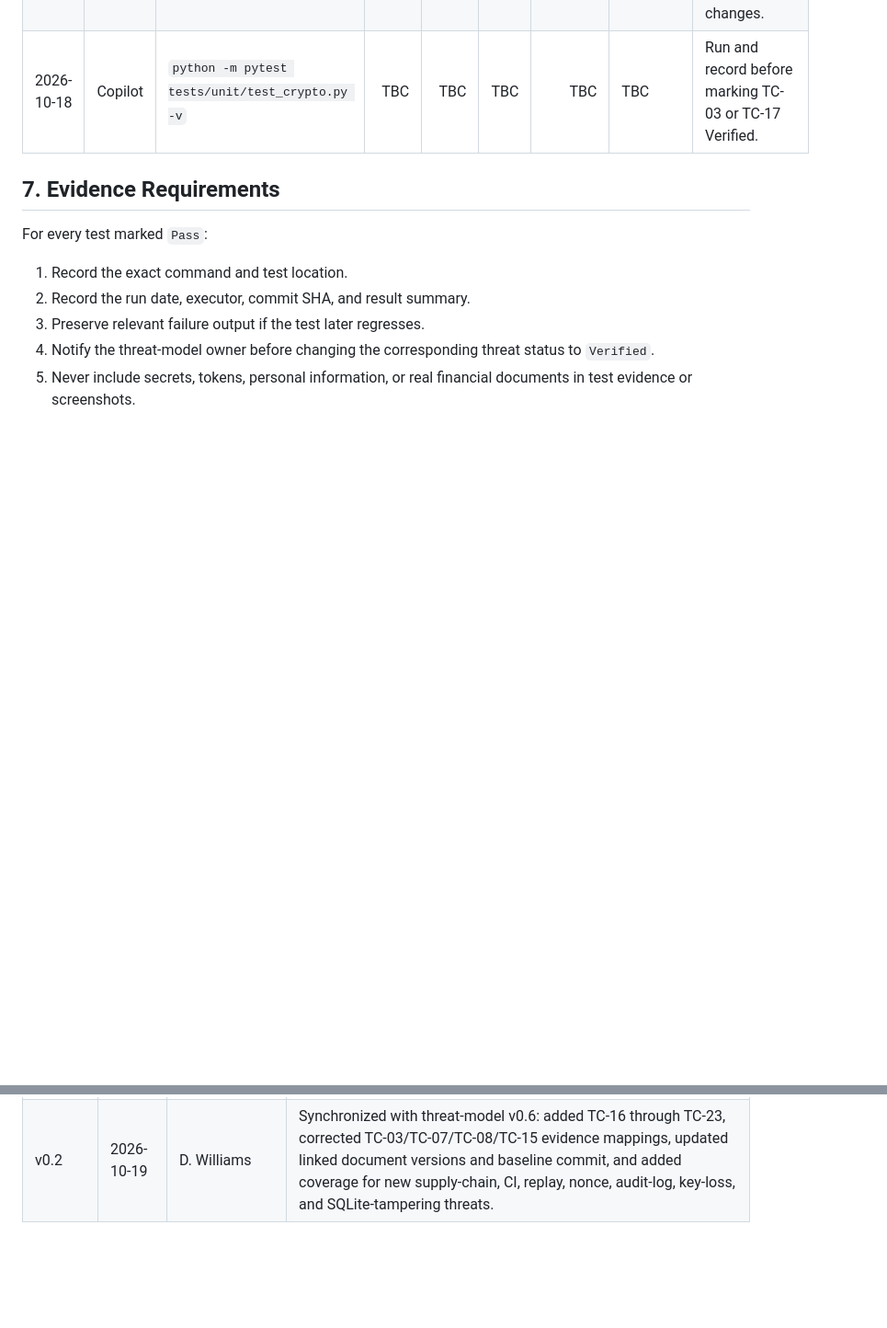
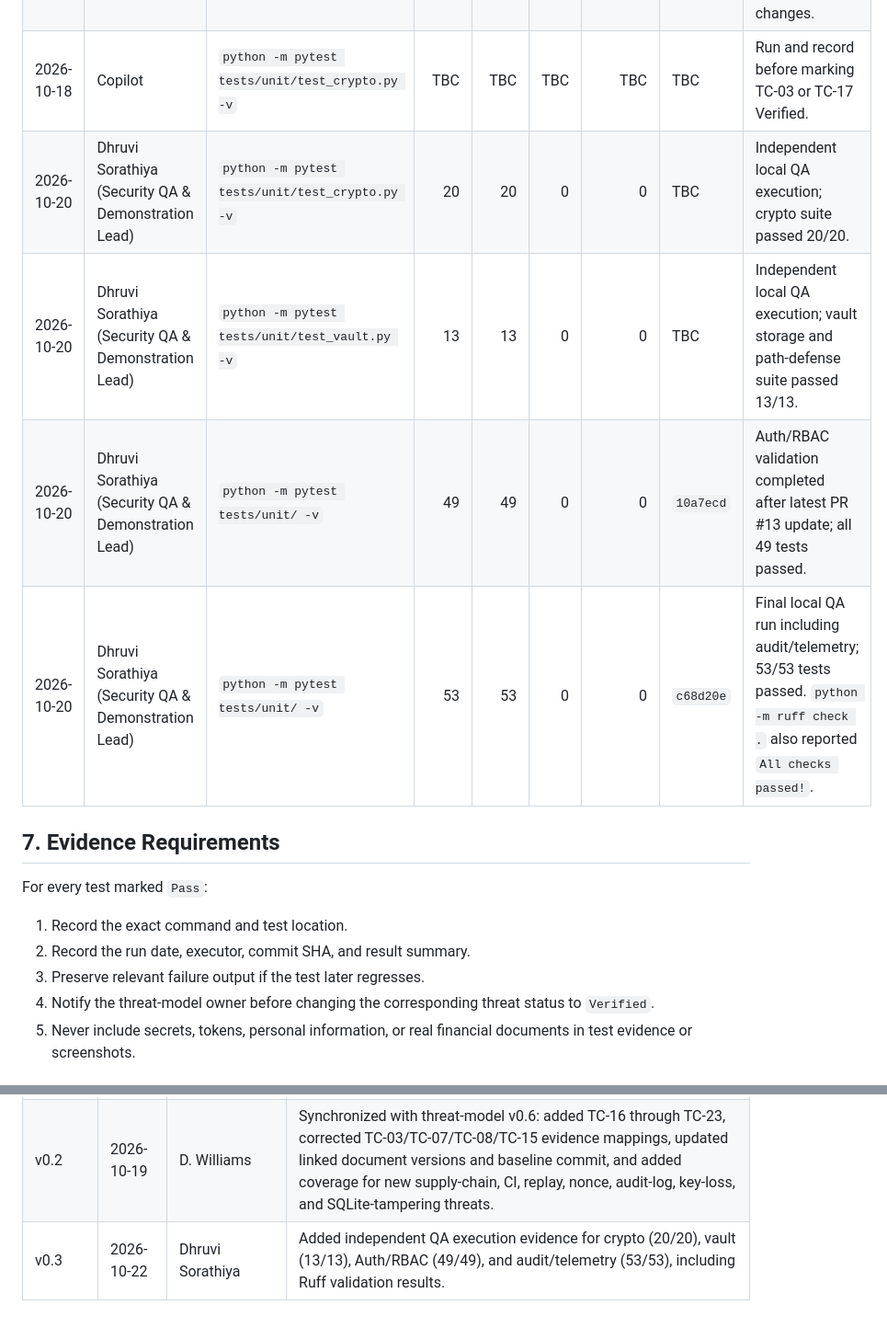
Before and after one commit to vitokwon/secure-financial-vault, a Markdown page: docs/TEST_MATRIX.md, 2 parts joined by grey strips. Shown at 92% size. Drawn GitHub-style; blank space fills up the shorter version.

Commit message:
docs: add Dhruvi QA execution evidence to test matrix

```diff
--- a/docs/TEST_MATRIX.md
+++ b/docs/TEST_MATRIX.md
@@ -119,6 +119,10 @@ Every threat in [`THREAT_MODEL.md`](THREAT_MODEL.md) §6 is listed below. A thre
 | 2026-10-18 | Copilot | `python -m pytest tests/unit/test_config.py tests/unit/test_vault.py -v` | 22 | 22 | 0 | 0 | `f2f3078` | Configuration, path-defense, and storage tests passed. |
 | 2026-10-18 | Copilot | `python -m pytest tests/unit -v` | 42 | 42 | 0 | 0 | `f2f3078` | Full unit suite passed after the security-hardening changes. |
 | 2026-10-18 | Copilot | `python -m pytest tests/unit/test_crypto.py -v` | TBC | TBC | TBC | TBC | TBC | Run and record before marking TC-03 or TC-17 Verified. |
+| 2026-10-20 | Dhruvi Sorathiya (Security QA & Demonstration Lead) | `python -m pytest tests/unit/test_crypto.py -v` | 20 | 20 | 0 | 0 | TBC | Independent local QA execution; crypto suite passed 20/20. |
+| 2026-10-20 | Dhruvi Sorathiya (Security QA & Demonstration Lead) | `python -m pytest tests/unit/test_vault.py -v` | 13 | 13 | 0 | 0 | TBC | Independent local QA execution; vault storage and path-defense suite passed 13/13. |
+| 2026-10-20 | Dhruvi Sorathiya (Security QA & Demonstration Lead) | `python -m pytest tests/unit/ -v` | 49 | 49 | 0 | 0 | `10a7ecd` | Auth/RBAC validation completed after latest PR #13 update; all 49 tests passed. |
+| 2026-10-20 | Dhruvi Sorathiya (Security QA & Demonstration Lead) | `python -m pytest tests/unit/ -v` | 53 | 53 | 0 | 0 | `c68d20e` | Final local QA run including audit/telemetry; 53/53 tests passed. `python -m ruff check .` also reported `All checks passed!`. |
 
 ## 7. Evidence Requirements
 
@@ -136,3 +140,4 @@ For every test marked `Pass`:
 |---|---|---|---|
 | v0.1 | 2026-10-18 | D. Williams (draft for D. Sorathiya) | Corrected initial matrix to match the current threat register; separated executable vault tests from blocked/planned tests; documented exact current test locations, proposed TC-16 handling, and evidence requirements. |
 | v0.2 | 2026-10-19 | D. Williams | Synchronized with threat-model v0.6: added TC-16 through TC-23, corrected TC-03/TC-07/TC-08/TC-15 evidence mappings, updated linked document versions and baseline commit, and added coverage for new supply-chain, CI, replay, nonce, audit-log, key-loss, and SQLite-tampering threats. |
+| v0.3 | 2026-10-22 | Dhruvi Sorathiya | Added independent QA execution evidence for crypto (20/20), vault (13/13), Auth/RBAC (49/49), and audit/telemetry (53/53), including Ruff validation results. |
```
